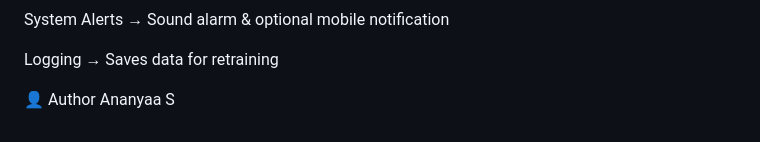
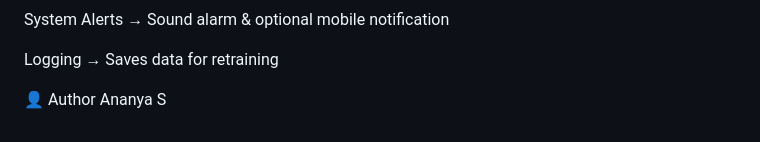
Before and after one commit to Ananyaa-s/Intelligent-driver-drowsiness-detection, a Markdown page: README.md, the part around the change. GitHub-like rendering.

```diff
--- a/README.md
+++ b/README.md
@@ -112,4 +112,4 @@ System Alerts → Sound alarm & optional mobile notification
 Logging → Saves data for retraining
 
 👤 Author
-Ananyaa S
+Ananya S
```
